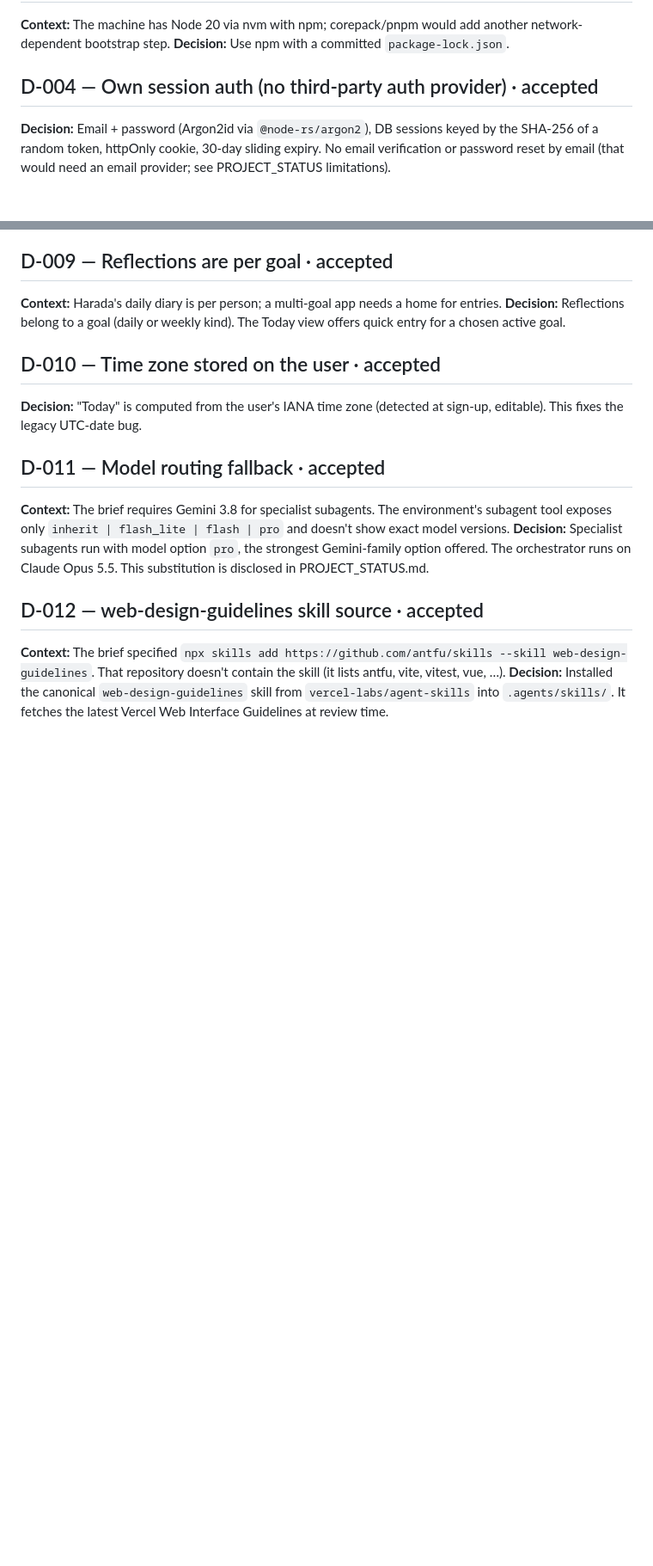
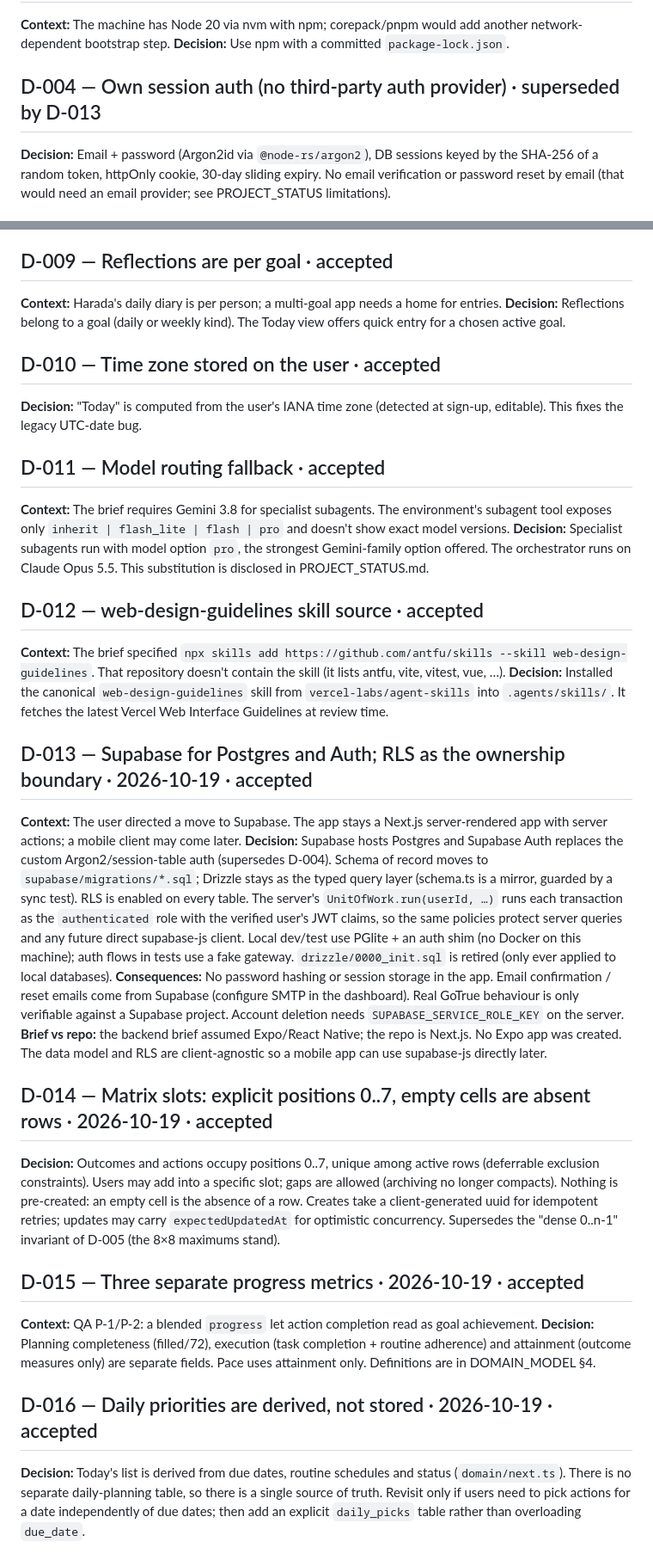
Before and after one commit to blackrock633/harada-goal-app, a Markdown page: docs/DECISIONS.md, 2 parts joined by grey strips. Shown at 86% size. GitHub-like rendering; blank space fills up the shorter version.

Commit message:
docs: Supabase data model, RLS, setup and decisions D-013..D-016
Co-Authored-By: Claude Opus 5.5 <noreply@anthropic.com>

```diff
--- a/docs/DECISIONS.md
+++ b/docs/DECISIONS.md
@@ -15,7 +15,7 @@ Format: **D-NNN — Title** · date · status. Context → Decision → Conseque
 **Context:** The machine has Node 20 via nvm with npm; corepack/pnpm would add another network-dependent bootstrap step.
 **Decision:** Use npm with a committed `package-lock.json`.
 
-## D-004 — Own session auth (no third-party auth provider) · accepted
+## D-004 — Own session auth (no third-party auth provider) · superseded by D-013
 **Decision:** Email + password (Argon2id via `@node-rs/argon2`), DB sessions keyed by the SHA-256 of a random token, httpOnly cookie, 30-day sliding expiry. No email verification or password reset by email (that would need an email provider; see PROJECT_STATUS limitations).
 
 ## D-005 — Harada structure: up to 8 outcomes × 8 actions · accepted
@@ -45,3 +45,38 @@ Format: **D-NNN — Title** · date · status. Context → Decision → Conseque
 ## D-012 — web-design-guidelines skill source · accepted
 **Context:** The brief specified `npx skills add https://github.com/antfu/skills --skill web-design-guidelines`. That repository doesn't contain the skill (it lists antfu, vite, vitest, vue, …).
 **Decision:** Installed the canonical `web-design-guidelines` skill from `vercel-labs/agent-skills` into `.agents/skills/`. It fetches the latest Vercel Web Interface Guidelines at review time.
+
+## D-013 — Supabase for Postgres and Auth; RLS as the ownership boundary · 2026-10-19 · accepted
+**Context:** The user directed a move to Supabase. The app stays a Next.js server-rendered app with server
+actions; a mobile client may come later.
+**Decision:** Supabase hosts Postgres and Supabase Auth replaces the custom Argon2/session-table auth
+(supersedes D-004). Schema of record moves to `supabase/migrations/*.sql`; Drizzle stays as the typed
+query layer (schema.ts is a mirror, guarded by a sync test). RLS is enabled on every table. The server's
+`UnitOfWork.run(userId, …)` runs each transaction as the `authenticated` role with the verified user's
+JWT claims, so the same policies protect server queries and any future direct supabase-js client.
+Local dev/test use PGlite + an auth shim (no Docker on this machine); auth flows in tests use a fake
+gateway. `drizzle/0000_init.sql` is retired (only ever applied to local databases).
+**Consequences:** No password hashing or session storage in the app. Email confirmation / reset emails
+come from Supabase (configure SMTP in the dashboard). Real GoTrue behaviour is only verifiable against a
+Supabase project. Account deletion needs `SUPABASE_SERVICE_ROLE_KEY` on the server.
+**Brief vs repo:** the backend brief assumed Expo/React Native; the repo is Next.js. No Expo app was created.
+The data model and RLS are client-agnostic so a mobile app can use supabase-js directly later.
+
+## D-014 — Matrix slots: explicit positions 0..7, empty cells are absent rows · 2026-10-19 · accepted
+**Decision:** Outcomes and actions occupy positions 0..7, unique among active rows (deferrable exclusion
+constraints). Users may add into a specific slot; gaps are allowed (archiving no longer compacts).
+Nothing is pre-created: an empty cell is the absence of a row. Creates take a client-generated uuid for
+idempotent retries; updates may carry `expectedUpdatedAt` for optimistic concurrency.
+Supersedes the "dense 0..n-1" invariant of D-005 (the 8×8 maximums stand).
+
+## D-015 — Three separate progress metrics · 2026-10-19 · accepted
+**Context:** QA P-1/P-2: a blended `progress` let action completion read as goal achievement.
+**Decision:** Planning completeness (filled/72), execution (task completion + routine adherence) and
+attainment (outcome measures only) are separate fields. Pace uses attainment only. Definitions are in
+DOMAIN_MODEL §4.
+
+## D-016 — Daily priorities are derived, not stored · 2026-10-19 · accepted
+**Decision:** Today's list is derived from due dates, routine schedules and status (`domain/next.ts`).
+There is no separate daily-planning table, so there is a single source of truth. Revisit only if users need to pick
+actions for a date independently of due dates; then add an explicit `daily_picks` table rather than
+overloading `due_date`.
```
Also changed, not shown: docs/DATABASE.md (+101 -147 lines), docs/SUPABASE_SETUP.md (added, +56 -0 lines).
